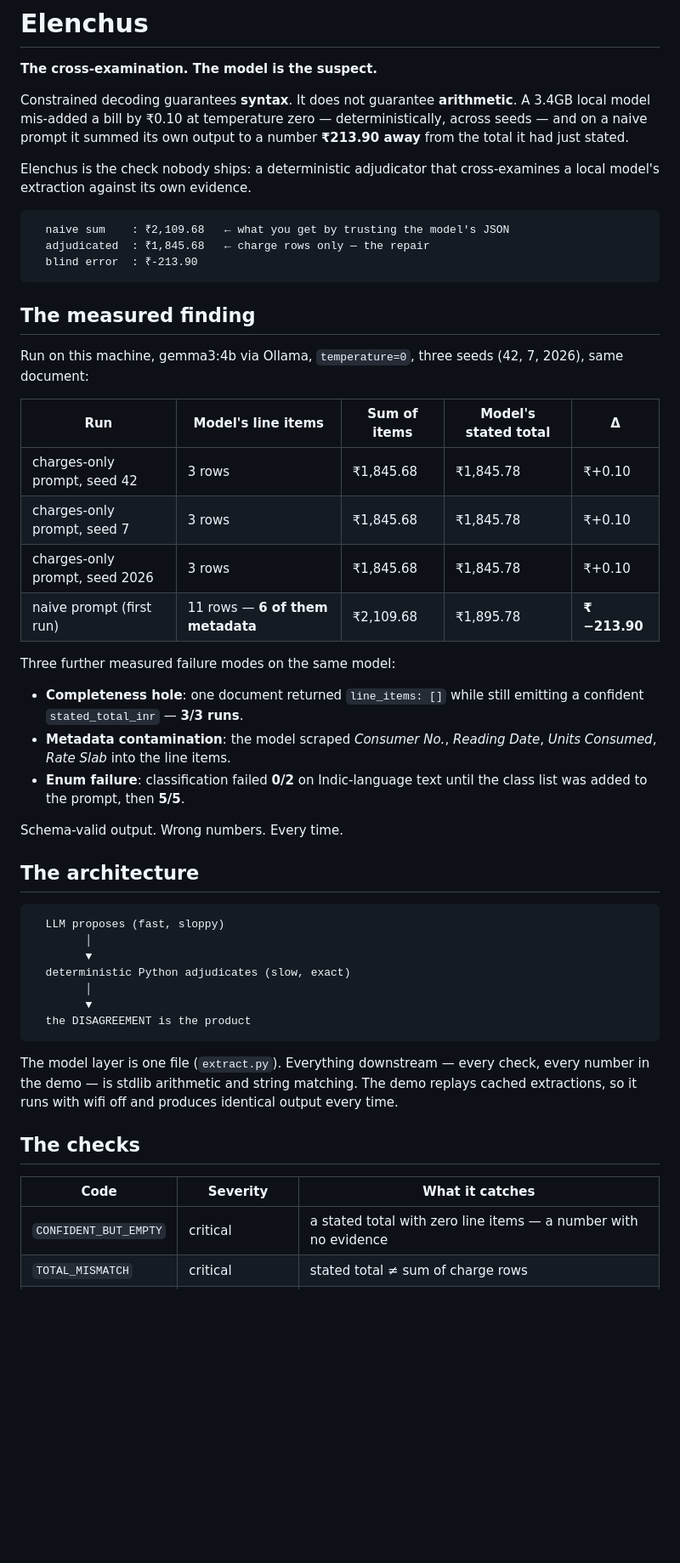
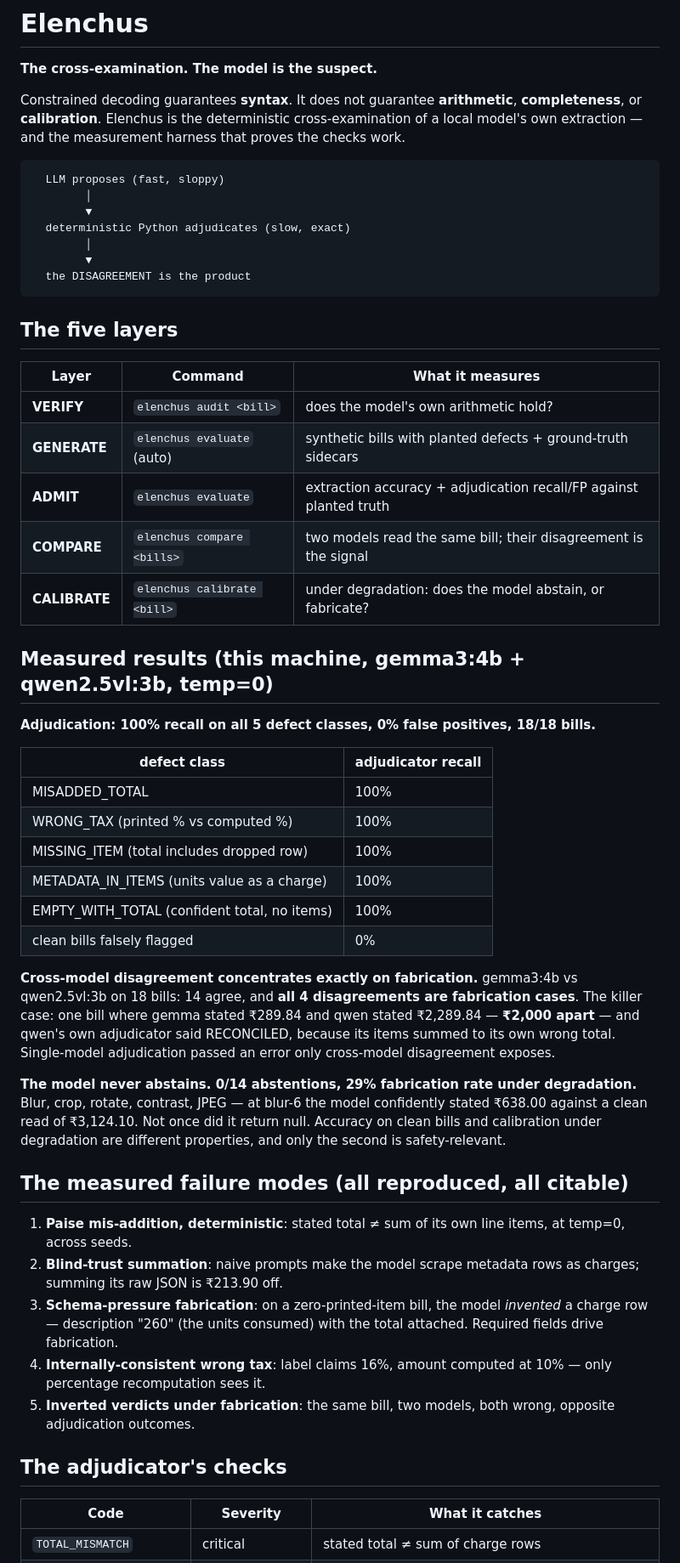
Before and after one commit to mevarx/Elenchus, a Markdown page: README.md, the part around one of its changes. Shown at 85% size. Drawn GitHub-style; blank space fills up the shorter version.

````diff
--- a/README.md
+++ b/README.md
@@ -3,44 +3,9 @@
 **The cross-examination. The model is the suspect.**
 
 Constrained decoding guarantees **syntax**. It does not guarantee
-**arithmetic**. A 3.4GB local model mis-added a bill by ₹0.10 at
-temperature zero — deterministically, across seeds — and on a naive
-prompt it summed its own output to a number **₹213.90 away** from the
-total it had just stated.
-
-Elenchus is the check nobody ships: a deterministic adjudicator that
-cross-examines a local model's extraction against its own evidence.
-
-```
-  naive sum    : ₹2,109.68   ← what you get by trusting the model's JSON
-  adjudicated  : ₹1,845.68   ← charge rows only — the repair
-  blind error  : ₹-213.90
-```
-
-## The measured finding
-
-Run on this machine, gemma3:4b via Ollama, `temperature=0`, three seeds
-(42, 7, 2026), same document:
-
-| Run | Model's line items | Sum of items | Model's stated total | Δ |
-|---|---|---|---|---|
-| charges-only prompt, seed 42 | 3 rows | ₹1,845.68 | ₹1,845.78 | ₹+0.10 |
-| charges-only prompt, seed 7 | 3 rows | ₹1,845.68 | ₹1,845.78 | ₹+0.10 |
-| charges-only prompt, seed 2026 | 3 rows | ₹1,845.68 | ₹1,845.78 | ₹+0.10 |
-| naive prompt (first run) | 11 rows — **6 of them metadata** | ₹2,109.68 | ₹1,895.78 | **₹−213.90** |
-
-Three further measured failure modes on the same model:
-
-- **Completeness hole**: one document returned `line_items: []` while
-  still emitting a confident `stated_total_inr` — **3/3 runs**.
-- **Metadata contamination**: the model scraped *Consumer No.*, *Reading
-  Date*, *Units Consumed*, *Rate Slab* into the line items.
-- **Enum failure**: classification failed **0/2** on Indic-language text
-  until the class list was added to the prompt, then **5/5**.
-
-Schema-valid output. Wrong numbers. Every time.
-
-## The architecture
+**arithmetic**, **completeness**, or **calibration**. Elenchus is the
+deterministic cross-examination of a local model's own extraction — and
+the measurement harness that proves the checks work.
 
 ```
   LLM proposes (fast, sloppy)
@@ -52,14 +17,59 @@ Schema-valid output. Wrong numbers. Every time.
   the DISAGREEMENT is the product
 ```
 
-The model layer is one file (`extract.py`). Everything downstream —
-every check, every number in the demo — is stdlib arithmetic and string
-matching. The demo replays cached extractions, so it runs with wifi off
-and produces identical output every time.
+## The five layers
 
-## The checks
+| Layer | Command | What it measures |
+|---|---|---|
+| **VERIFY** | `elenchus audit <bill>` | does the model's own arithmetic hold? |
+| **GENERATE** | `elenchus evaluate` (auto) | synthetic bills with planted defects + ground-truth sidecars |
+| **ADMIT** | `elenchus evaluate` | extraction accuracy + adjudication recall/FP against planted truth |
+| **COMPARE** | `elenchus compare <bills>` | two models read the same bill; their disagreement is the signal |
+| **CALIBRATE** | `elenchus calibrate <bill>` | under degradation: does the model abstain, or fabricate? |
+
+## Measured results (this machine, gemma3:4b + qwen2.5vl:3b, temp=0)
+
+**Adjudication: 100% recall on all 5 defect classes, 0% false positives, 18/18 bills.**
+
+| defect class | adjudicator recall |
+|---|---|
+| MISADDED_TOTAL | 100% |
+| WRONG_TAX (printed % vs computed %) | 100% |
+| MISSING_ITEM (total includes dropped row) | 100% |
+| METADATA_IN_ITEMS (units value as a charge) | 100% |
+| EMPTY_WITH_TOTAL (confident total, no items) | 100% |
+| clean bills falsely flagged | 0% |
+
+**Cross-model disagreement concentrates exactly on fabrication.**
+gemma3:4b vs qwen2.5vl:3b on 18 bills: 14 agree, and **all 4 disagreements
+are fabrication cases**. The killer case: one bill where gemma stated
+₹289.84 and qwen stated ₹2,289.84 — **₹2,000 apart** — and qwen's own
+adjudicator said RECONCILED, because its items summed to its own wrong
+total. Single-model adjudication passed an error only cross-model
+disagreement exposes.
+
+**The model never abstains. 0/14 abstentions, 29% fabrication rate under
+degradation.** Blur, crop, rotate, contrast, JPEG — at blur-6 the model
+confidently stated ₹638.00 against a clean read of ₹3,124.10. Not once did
+it return null. Accuracy on clean bills and calibration under degradation
+are different properties, and only the second is safety-relevant.
+
+## The measured failure modes (all reproduced, all citable)
+
+1. **Paise mis-addition, deterministic**: stated total ≠ sum of its own
+   line items, at temp=0, across seeds.
+2. **Blind-trust summation**: naive prompts make the model scrape
+   metadata rows as charges; summing its raw JSON is ₹213.90 off.
+3. **Schema-pressure fabrication**: on a zero-printed-item bill, the model
+   *invented* a charge row — description "260" (the units consumed) with
+   the total attached. Required fields drive fabrication.
+4. **Internally-consistent wrong tax**: label claims 16%, amount computed
+   at 10% — only percentage recomputation sees it.
+5. **Inverted verdicts under fabrication**: the same bill, two models,
+   both wrong, opposite adjudication outcomes.
+
+## The adjudicator's checks
 
 | Code | Severity | What it catches |
 |---|---|---|
-| `CONFIDENT_BUT_EMPTY` | critical | a stated total with zero line items — a number with no evidence |
 | `TOTAL_MISMATCH` | critical | stated total ≠ sum of charge rows |
````
Also changed, not shown: other parts of README.md (+59 -45 lines).
